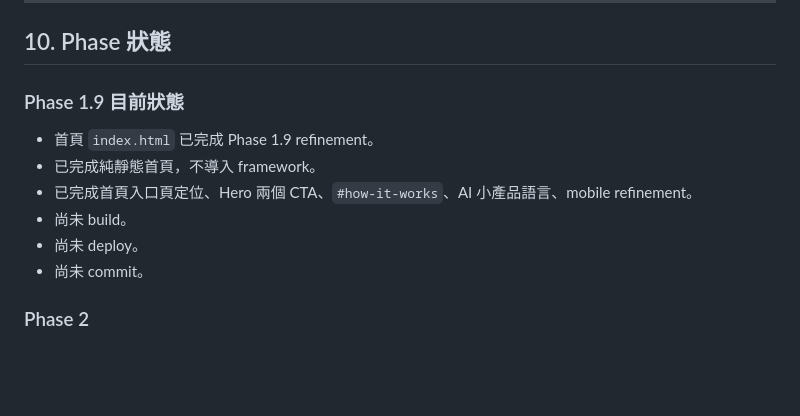
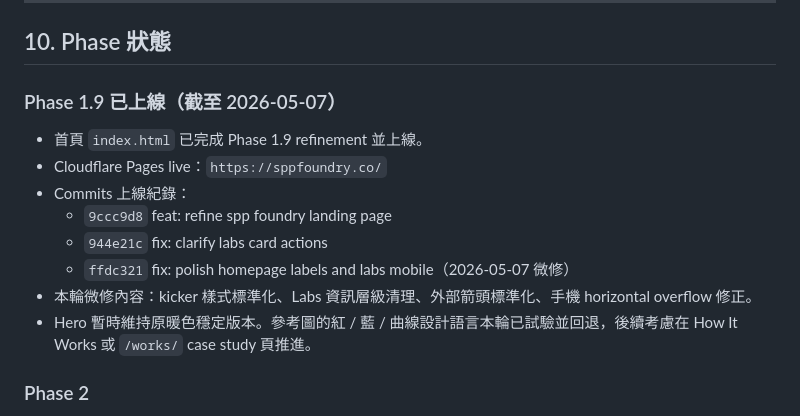
Before and after one commit to sylajj0927/sppfoundry-landing, a Markdown page: docs/planning/SPP_FOUNDRY_MASTER_PLAN_v2.md, the part around the change. Drawn GitHub-style; blank space fills up the shorter version.

Commit message:
docs: record homepage mobile polish

```diff
--- a/docs/planning/SPP_FOUNDRY_MASTER_PLAN_v2.md
+++ b/docs/planning/SPP_FOUNDRY_MASTER_PLAN_v2.md
@@ -301,14 +301,16 @@ Works：
 
 ## 10. Phase 狀態
 
-### Phase 1.9 目前狀態
+### Phase 1.9 已上線（截至 2026-05-07）
 
-- 首頁 `index.html` 已完成 Phase 1.9 refinement。
-- 已完成純靜態首頁，不導入 framework。
-- 已完成首頁入口頁定位、Hero 兩個 CTA、`#how-it-works`、AI 小產品語言、mobile refinement。
-- 尚未 build。
-- 尚未 deploy。
-- 尚未 commit。
+- 首頁 `index.html` 已完成 Phase 1.9 refinement 並上線。
+- Cloudflare Pages live：`https://sppfoundry.co/`
+- Commits 上線紀錄：
+  - `9ccc9d8` feat: refine spp foundry landing page
+  - `944e21c` fix: clarify labs card actions
+  - `ffdc321` fix: polish homepage labels and labs mobile（2026-05-07 微修）
+- 本輪微修內容：kicker 樣式標準化、Labs 資訊層級清理、外部箭頭標準化、手機 horizontal overflow 修正。
+- Hero 暫時維持原暖色穩定版本。參考圖的紅 / 藍 / 曲線設計語言本輪已試驗並回退，後續考慮在 How It Works 或 `/works/` case study 頁推進。
 
 ### Phase 2
 
```
Also changed, not shown: docs/planning/SPP_FOUNDRY_CONTENT_STRATEGY_V2.md (+8 -0 lines), docs/work-logs/WORK_LOG_2026-05-07.md (added, +87 -0 lines).
